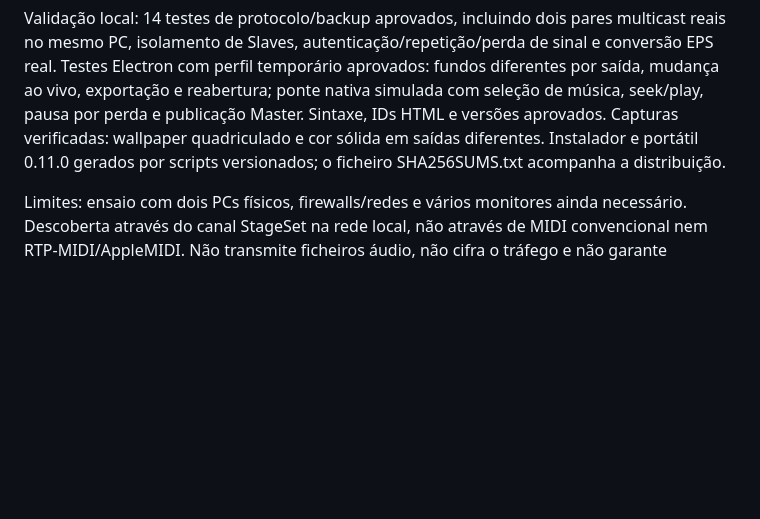
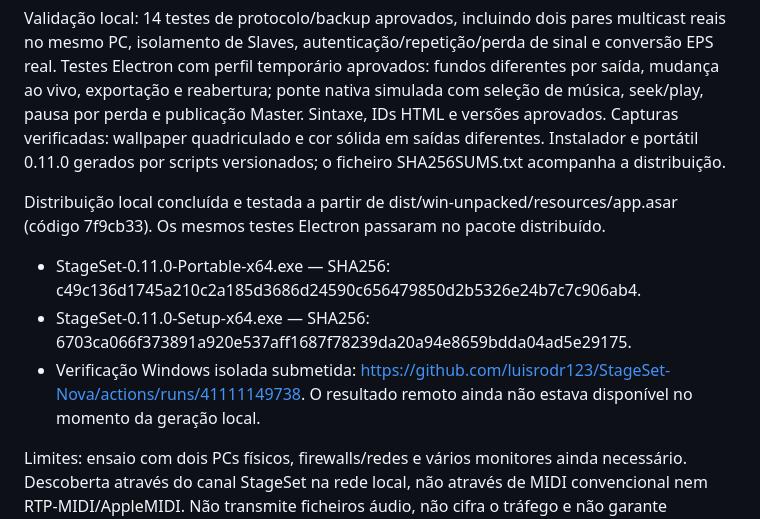
Before and after one commit to luisrodr123/StageSet-Nova, a Markdown page: STAGESET-ALTERACOES.md, the part around the change. Drawn GitHub-style; blank space fills up the shorter version.

Commit message:
Record 0.11 packaged validation and release checksums

```diff
--- a/STAGESET-ALTERACOES.md
+++ b/STAGESET-ALTERACOES.md
@@ -12,6 +12,12 @@
 - Versão, cache, documentação, lista de anotações e ambos os formatos de distribuição preparados para 0.11.0.
 
 Validação local: 14 testes de protocolo/backup aprovados, incluindo dois pares multicast reais no mesmo PC, isolamento de Slaves, autenticação/repetição/perda de sinal e conversão EPS real. Testes Electron com perfil temporário aprovados: fundos diferentes por saída, mudança ao vivo, exportação e reabertura; ponte nativa simulada com seleção de música, seek/play, pausa por perda e publicação Master. Sintaxe, IDs HTML e versões aprovados. Capturas verificadas: wallpaper quadriculado e cor sólida em saídas diferentes. Instalador e portátil 0.11.0 gerados por scripts versionados; o ficheiro SHA256SUMS.txt acompanha a distribuição.
+
+Distribuição local concluída e testada a partir de dist/win-unpacked/resources/app.asar (código 7f9cb33). Os mesmos testes Electron passaram no pacote distribuído.
+
+- StageSet-0.11.0-Portable-x64.exe — SHA256: c49c136d1745a210c2a185d3686d24590c656479850d2b5326e24b7c7c906ab4.
+- StageSet-0.11.0-Setup-x64.exe — SHA256: 6703ca066f373891a920e537aff1687f78239da20a94e8659bdda04ad5e29175.
+- Verificação Windows isolada submetida: https://github.com/luisrodr123/StageSet-Nova/actions/runs/41111149738. O resultado remoto ainda não estava disponível no momento da geração local.
 
 Limites: ensaio com dois PCs físicos, firewalls/redes e vários monitores ainda necessário. Descoberta através do canal StageSet na rede local, não através de MIDI convencional nem RTP-MIDI/AppleMIDI. Não transmite ficheiros áudio, não cifra o tráfego e não garante sincronismo à amostra; correção de posição acima de 200 ms. EPS requer Ghostscript e é rasterizado numa área de 1600×1200. CD+G e documentos PDF mantêm a sua própria imagem sobre o fundo.
 
```
